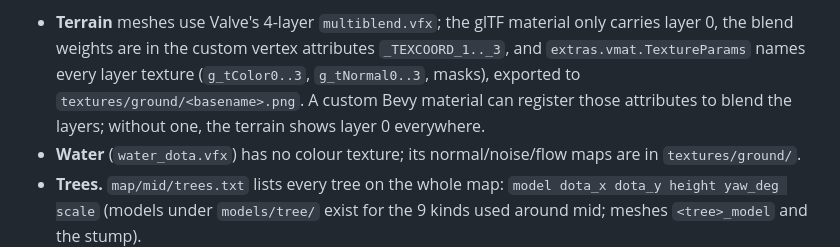
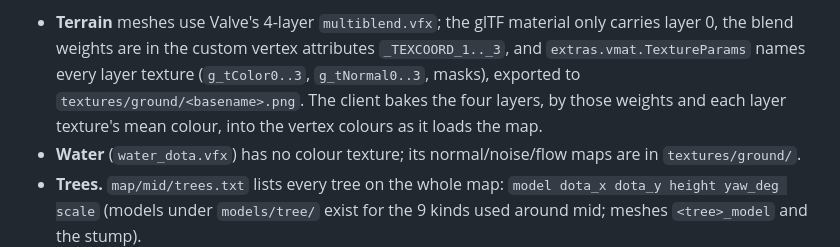
Before and after one commit to alexstanovoy/dbota, a Markdown page: tools/README.md, the part around the change. Drawn GitHub-style.

Commit message:
tools/README: the client bakes the terrain layers into vertex colours

```diff
--- a/tools/README.md
+++ b/tools/README.md
@@ -105,8 +105,8 @@ of geometry before this; 236 MB after, for a 213 MB file instead of 129 MB).
 - **Terrain** meshes use Valve's 4-layer `multiblend.vfx`; the glTF material only carries layer 0, the
   blend weights are in the custom vertex attributes `_TEXCOORD_1.._3`, and `extras.vmat.TextureParams`
   names every layer texture (`g_tColor0..3`, `g_tNormal0..3`, masks), exported to
-  `textures/ground/<basename>.png`. A custom Bevy material can register those attributes to blend the
-  layers; without one, the terrain shows layer 0 everywhere.
+  `textures/ground/<basename>.png`. The client bakes the four layers, by those weights and each
+  layer texture's mean colour, into the vertex colours as it loads the map.
 - **Water** (`water_dota.vfx`) has no colour texture; its normal/noise/flow maps are in `textures/ground/`.
 - **Trees.** `map/mid/trees.txt` lists every tree on the whole map:
   `model dota_x dota_y height yaw_deg scale` (models under `models/tree/` exist for the 9 kinds used
```
